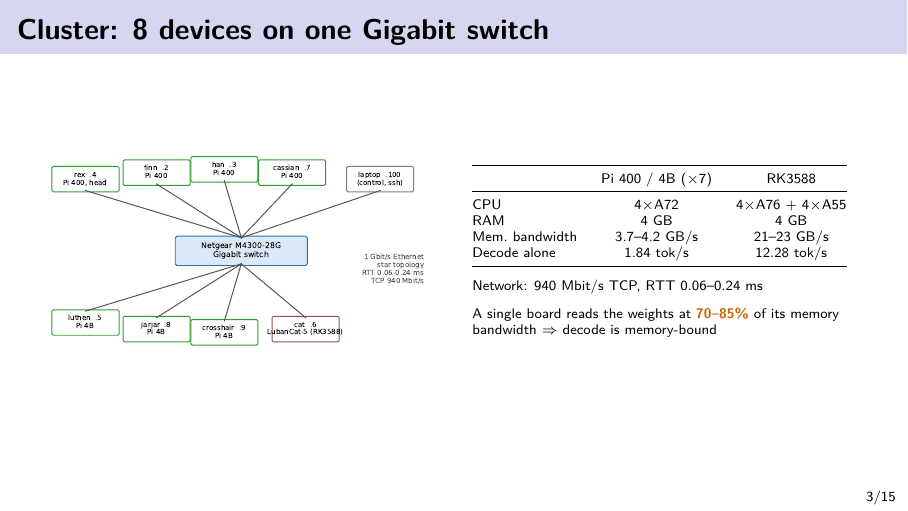
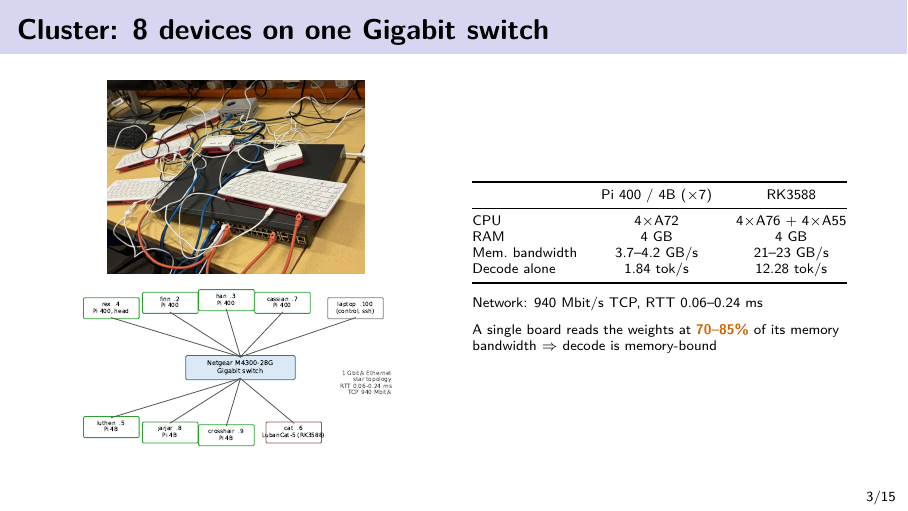
Before and after one commit to 44sunsetsf/dat300-edge-llm, LaTeX slides (report/slides.tex): page 3 of 15. The pictures show the PDF file report/slides.pdf that the author committed with the source.

Commit message:
report: add photo of the real cluster (report Fig. 5 and slides)
Co-Authored-By: Claude Opus 5.5 <noreply@anthropic.com>

```diff
--- a/report/slides.tex
+++ b/report/slides.tex
@@ -45,8 +45,9 @@
 
 \begin{frame}{Cluster: 8 devices on one Gigabit switch}
 \begin{columns}[c]
-\column{0.5\textwidth}
-\includegraphics[width=\textwidth]{topology.pdf}
+\column{0.5\textwidth}\centering
+\includegraphics[height=0.40\textheight]{cluster_photo.jpg}\\[1mm]
+\includegraphics[height=0.36\textheight]{topology.pdf}
 \column{0.5\textwidth}
 \scriptsize
 \begin{tabular}{@{}lcc@{}}
```
Also changed, not shown: report/main.tex (+7 -0 lines), report/DAT300_Group7_Final_Report.pdf, report/figures/cluster_photo.jpg (added), report/slides.pdf.
